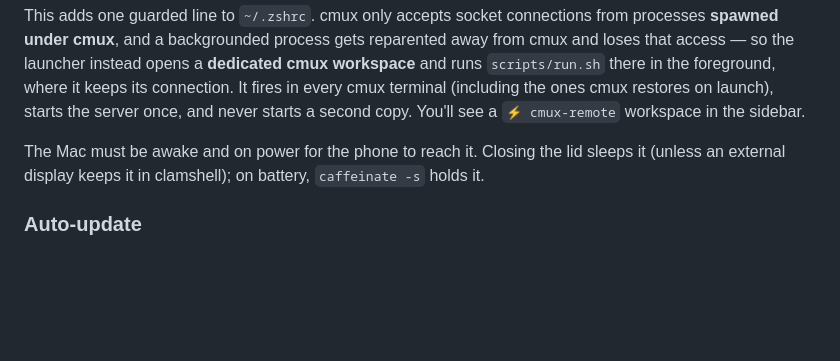
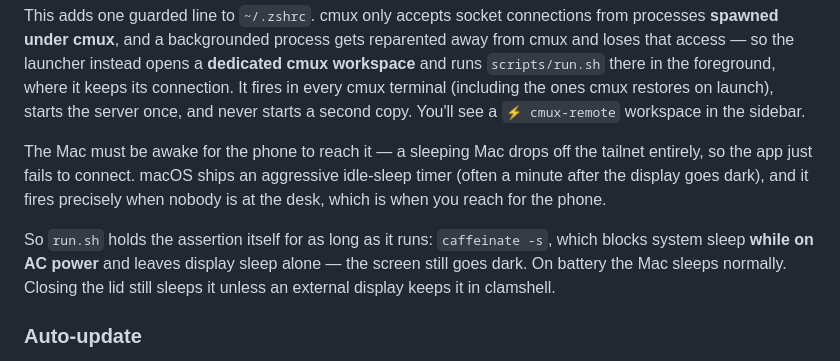
Before and after one commit to Godsenal/cmux-remote, a Markdown page: README.md, the part around the change. Drawn GitHub-style; blank space fills up the shorter version.

Commit message:
README: say what keeps the Mac awake
The old text told you to keep the Mac awake and on power, and credited caffeinate -s
with holding it on battery — which is exactly backwards (-s asserts only on AC).
run.sh does the holding now; say so, and say why a sleeping Mac is fatal rather than
slow: it leaves the tailnet, so the phone cannot connect at all.

Co-Authored-By: Claude Opus 5 (1M context) <noreply@anthropic.com>
Claude-Session: https://claude.ai/code/session_01QUUDf1F2F5YXHPsHFVGfTo

```diff
--- a/README.md
+++ b/README.md
@@ -123,8 +123,15 @@ and runs `scripts/run.sh` there in the foreground, where it keeps its connection
 in every cmux terminal (including the ones cmux restores on launch), starts the server
 once, and never starts a second copy. You'll see a `⚡ cmux-remote` workspace in the sidebar.
 
-The Mac must be awake and on power for the phone to reach it. Closing the lid sleeps it
-(unless an external display keeps it in clamshell); on battery, `caffeinate -s` holds it.
+The Mac must be awake for the phone to reach it — a sleeping Mac drops off the tailnet
+entirely, so the app just fails to connect. macOS ships an aggressive idle-sleep timer
+(often a minute after the display goes dark), and it fires precisely when nobody is at the
+desk, which is when you reach for the phone.
+
+So `run.sh` holds the assertion itself for as long as it runs: `caffeinate -s`, which
+blocks system sleep **while on AC power** and leaves display sleep alone — the screen still
+goes dark. On battery the Mac sleeps normally. Closing the lid still sleeps it unless an
+external display keeps it in clamshell.
 
 ### Auto-update
 
```
